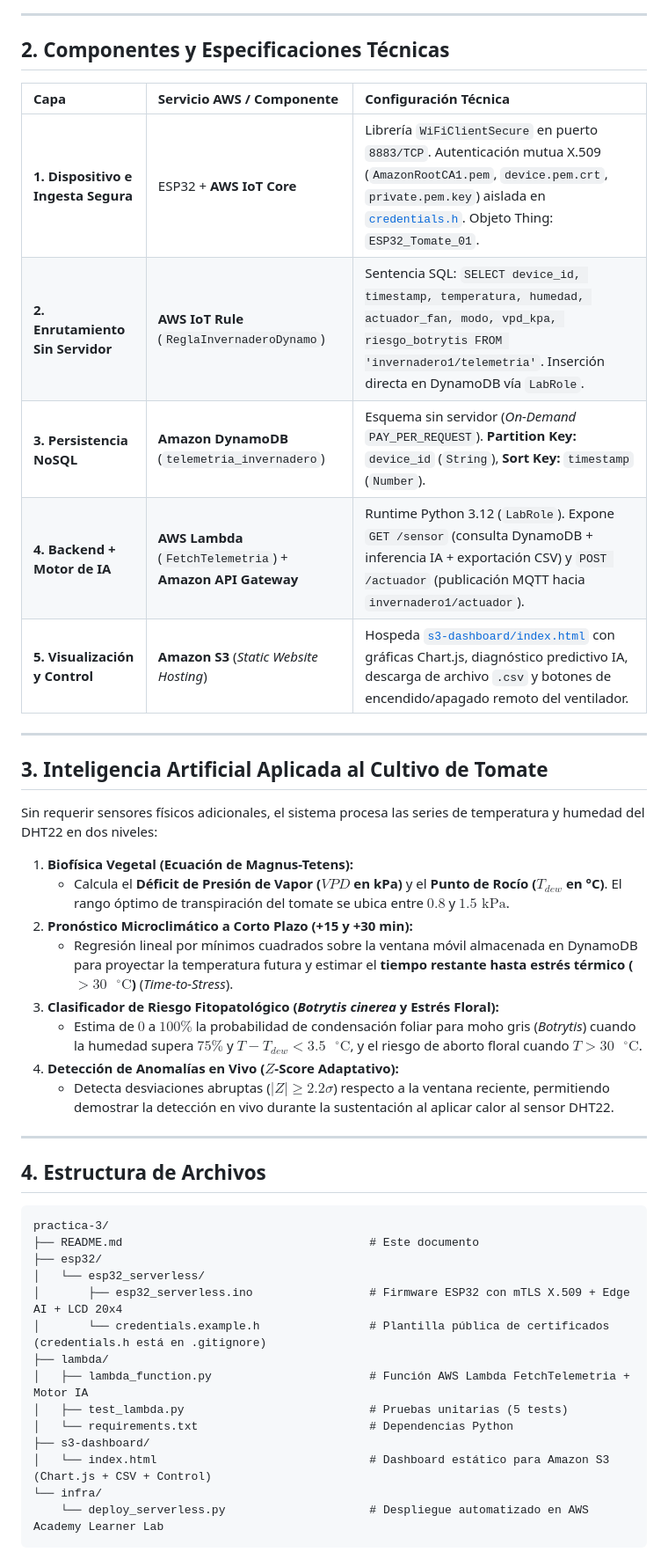
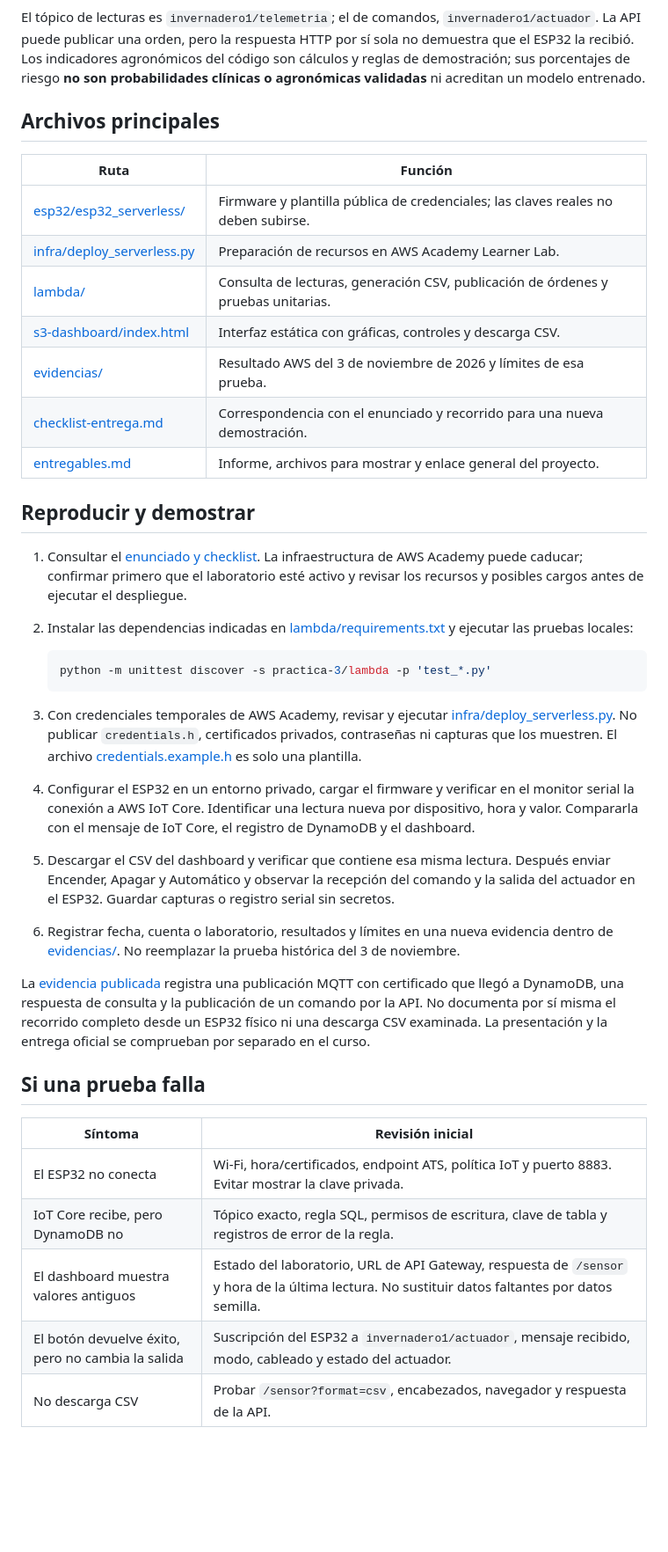
Before and after one commit to nathernandez1189/savia-iot, a Markdown page: practica-3/README.md, the part around one of its changes. Shown at 88% size. Rendered like a GitHub page; blank space fills up the shorter version.

Commit message:
Organiza guía, checklist y evidencias de Práctica 3

````diff
--- a/practica-3/README.md
+++ b/practica-3/README.md
@@ -24,50 +23,42 @@ flowchart LR
 ```
 
----
+El tópico de lecturas es `invernadero1/telemetria`; el de comandos, `invernadero1/actuador`. La API puede publicar una orden, pero la respuesta HTTP por sí sola no demuestra que el ESP32 la recibió. Los indicadores agronómicos del código son cálculos y reglas de demostración; sus porcentajes de riesgo **no son probabilidades clínicas o agronómicas validadas** ni acreditan un modelo entrenado.
 
-## 2. Componentes y Especificaciones Técnicas
+## Archivos principales
 
-| Capa | Servicio AWS / Componente | Configuración Técnica |
-| :--- | :--- | :--- |
-| **1. Dispositivo e Ingesta Segura** | ESP32 + **AWS IoT Core** | Librería `WiFiClientSecure` en puerto `8883/TCP`. Autenticación mutua X.509 (`AmazonRootCA1.pem`, `device.pem.crt`, `private.pem.key`) aislada en [`credentials.h`](esp32/esp32_serverless/credentials.example.h). Objeto Thing: `ESP32_Tomate_01`. |
-| **2. Enrutamiento Sin Servidor** | **AWS IoT Rule** (`ReglaInvernaderoDynamo`) | Sentencia SQL: `SELECT device_id, timestamp, temperatura, humedad, actuador_fan, modo, vpd_kpa, riesgo_botrytis FROM 'invernadero1/telemetria'`. Inserción directa en DynamoDB vía `LabRole`. |
-| **3. Persistencia NoSQL** | **Amazon DynamoDB** (`telemetria_invernadero`) | Esquema sin servidor (*On-Demand* `PAY_PER_REQUEST`). **Partition Key:** `device_id` (`String`), **Sort Key:** `timestamp` (`Number`). |
-| **4. Backend + Motor de IA** | **AWS Lambda** (`FetchTelemetria`) + **Amazon API Gateway** | Runtime Python 3.12 (`LabRole`). Expone `GET /sensor` (consulta DynamoDB + inferencia IA + exportación CSV) y `POST /actuador` (publicación MQTT hacia `invernadero1/actuador`). |
-| **5. Visualización y Control** | **Amazon S3** (*Static Website Hosting*) | Hospeda [`s3-dashboard/index.html`](s3-dashboard/index.html) con gráficas Chart.js, diagnóstico predictivo IA, descarga de archivo `.csv` y botones de encendido/apagado remoto del ventilador. |
+| Ruta | Función |
+| --- | --- |
+| [esp32/esp32_serverless/](esp32/esp32_serverless/) | Firmware y plantilla pública de credenciales; las claves reales no deben subirse. |
+| [infra/deploy_serverless.py](infra/deploy_serverless.py) | Preparación de recursos en AWS Academy Learner Lab. |
+| [lambda/](lambda/) | Consulta de lecturas, generación CSV, publicación de órdenes y pruebas unitarias. |
+| [s3-dashboard/index.html](s3-dashboard/index.html) | Interfaz estática con gráficas, controles y descarga CSV. |
+| [evidencias/](evidencias/README.md) | Resultado AWS del 3 de noviembre de 2026 y límites de esa prueba. |
+| [checklist-entrega.md](checklist-entrega.md) | Correspondencia con el enunciado y recorrido para una nueva demostración. |
+| [entregables.md](entregables.md) | Informe, archivos para mostrar y enlace general del proyecto. |
 
----
+## Reproducir y demostrar
 
-## 3. Inteligencia Artificial Aplicada al Cultivo de Tomate
+1. Consultar el [enunciado y checklist](checklist-entrega.md). La infraestructura de AWS Academy puede caducar; confirmar primero que el laboratorio esté activo y revisar los recursos y posibles cargos antes de ejecutar el despliegue.
+2. Instalar las dependencias indicadas en [lambda/requirements.txt](lambda/requirements.txt) y ejecutar las pruebas locales:
 
-Sin requerir sensores físicos adicionales, el sistema procesa las series de temperatura y humedad del DHT22 en dos niveles:
+   ```bash
+   python -m unittest discover -s practica-3/lambda -p 'test_*.py'
+   ```
 
-1. **Biofísica Vegetal (Ecuación de Magnus-Tetens):**
-   - Calcula el **Déficit de Presión de Vapor ($VPD$ en kPa)** y el **Punto de Rocío ($T_{dew}$ en °C)**. El rango óptimo de transpiración del tomate se ubica entre $0.8$ y $1.5\text{ kPa}$.
-2. **Pronóstico Microclimático a Corto Plazo (+15 y +30 min):**
-   - Regresión lineal por mínimos cuadrados sobre la ventana móvil almacenada en DynamoDB para proyectar la temperatura futura y estimar el **tiempo restante hasta estrés térmico ($>30\text{ }^\circ\text{C}$)** (*Time-to-Stress*).
-3. **Clasificador de Riesgo Fitopatológico (*Botrytis cinerea* y Estrés Floral):**
-   - Estima de $0$ a $100\%$ la probabilidad de condensación foliar para moho gris (*Botrytis*) cuando la humedad supera $75\%$ y $T - T_{dew} < 3.5\text{ }^\circ\text{C}$, y el riesgo de aborto floral cuando $T > 30\text{ }^\circ\text{C}$.
-4. **Detección de Anomalías en Vivo ($Z$-Score Adaptativo):**
-   - Detecta desviaciones abruptas ($|Z| \ge 2.2\sigma$) respecto a la ventana reciente, permitiendo demostrar la detección en vivo durante la sustentación al aplicar calor al sensor DHT22.
+3. Con credenciales temporales de AWS Academy, revisar y ejecutar [infra/deploy_serverless.py](infra/deploy_serverless.py). No publicar `credentials.h`, certificados privados, contraseñas ni capturas que los muestren. El archivo [credentials.example.h](esp32/esp32_serverless/credentials.example.h) es solo una plantilla.
+4. Configurar el ESP32 en un entorno privado, cargar el firmware y verificar en el monitor serial la conexión a AWS IoT Core. Identificar una lectura nueva por dispositivo, hora y valor. Compararla con el mensaje de IoT Core, el registro de DynamoDB y el dashboard.
+5. Descargar el CSV del dashboard y verificar que contiene esa misma lectura. Después enviar Encender, Apagar y Automático y observar la recepción del comando y la salida del actuador en el ESP32. Guardar capturas o registro serial sin secretos.
+6. Registrar fecha, cuenta o laboratorio, resultados y límites en una nueva evidencia dentro de [evidencias/](evidencias/README.md). No reemplazar la prueba histórica del 3 de noviembre.
 
----
+La [evidencia publicada](evidencias/EVIDENCIA_AWS_SERVERLESS_2026-11-03.md) registra una publicación MQTT con certificado que llegó a DynamoDB, una respuesta de consulta y la publicación de un comando por la API. No documenta por sí misma el recorrido completo desde un ESP32 físico ni una descarga CSV examinada. La presentación y la entrega oficial se comprueban por separado en el curso.
 
-## 4. Estructura de Archivos
+## Si una prueba falla
 
-```text
-practica-3/
-├── README.md                                    # Este documento
-├── esp32/
-│   └── esp32_serverless/
-│       ├── esp32_serverless.ino                 # Firmware ESP32 con mTLS X.509 + Edge AI + LCD 20x4
-│       └── credentials.example.h                # Plantilla pública de certificados (credentials.h está en .gitignore)
-├── lambda/
-│   ├── lambda_function.py                       # Función AWS Lambda FetchTelemetria + Motor IA
-│   ├── test_lambda.py                           # Pruebas unitarias (5 tests)
-│   └── requirements.txt                         # Dependencias Python
-├── s3-dashboard/
-│   └── index.html                               # Dashboard estático para Amazon S3 (Chart.js + CSV + Control)
-└── infra/
-    └── deploy_serverless.py                     # Despliegue automatizado en AWS Academy Learner Lab
-```
+| Síntoma | Revisión inicial |
+| --- | --- |
+| El ESP32 no conecta | Wi-Fi, hora/certificados, endpoint ATS, política IoT y puerto 8883. Evitar mostrar la clave privada. |
+| IoT Core recibe, pero DynamoDB no | Tópico exacto, regla SQL, permisos de escritura, clave de tabla y registros de error de la regla. |
+| El dashboard muestra valores antiguos | Estado del laboratorio, URL de API Gateway, respuesta de `/sensor` y hora de la última lectura. No sustituir datos faltantes por datos semilla. |
+| El botón devuelve éxito, pero no cambia la salida | Suscripción del ESP32 a `invernadero1/actuador`, mensaje recibido, modo, cableado y estado del actuador. |
+| No descarga CSV | Probar `/sensor?format=csv`, encabezados, navegador y respuesta de la API. |
 
````
Also changed, not shown: other parts of practica-3/README.md (+17 -59 lines).
